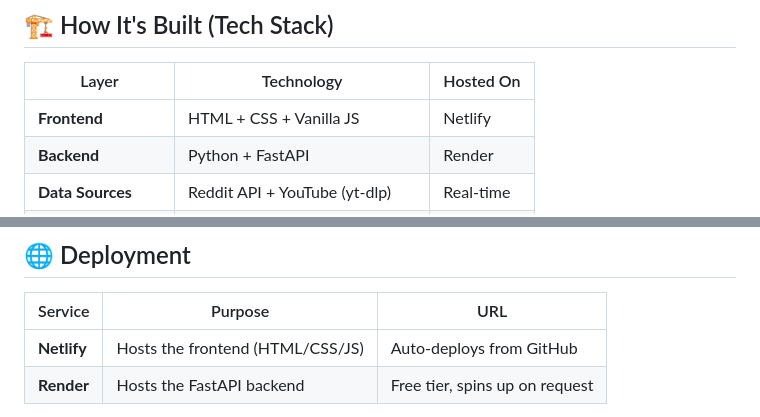
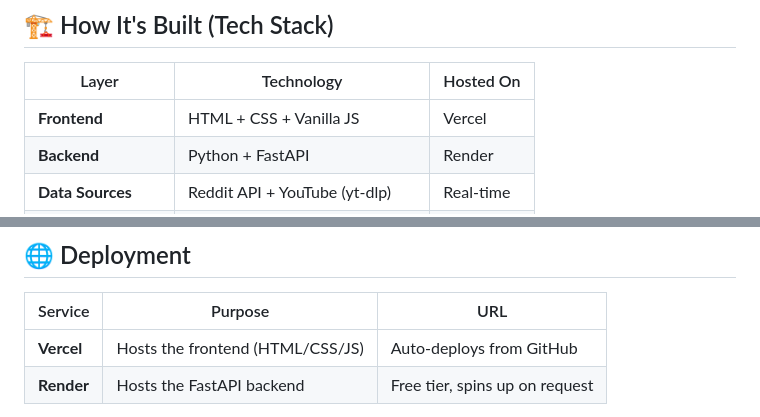
Before and after one commit to itsksfit/ContentFlow-AI, a Markdown page: README.md, 2 parts joined by grey strips. Drawn GitHub-style.

Commit message:
doc: replace Netlify with Vercel everywhere in README

```diff
--- a/README.md
+++ b/README.md
@@ -36,7 +36,7 @@ ContentFlow AI automates **all of this** in one pipeline.
 
 | Layer | Technology | Hosted On |
 |---|---|---|
-| **Frontend** | HTML + CSS + Vanilla JS | Netlify |
+| **Frontend** | HTML + CSS + Vanilla JS | Vercel |
 | **Backend** | Python + FastAPI | Render |
 | **Data Sources** | Reddit API + YouTube (yt-dlp) | Real-time |
 | **Scripting Logic** | Deterministic Hinglish templates | In-memory |
@@ -195,7 +195,7 @@ ContentFlow-AI/
 
 | Service | Purpose | URL |
 |---|---|---|
-| **Netlify** | Hosts the frontend (HTML/CSS/JS) | Auto-deploys from GitHub |
+| **Vercel** | Hosts the frontend (HTML/CSS/JS) | Auto-deploys from GitHub |
 | **Render** | Hosts the FastAPI backend | Free tier, spins up on request |
 
 > Note: The Render free tier may have a **cold start delay of ~30 seconds** on first load. This is normal — the loading animation covers it.
```
